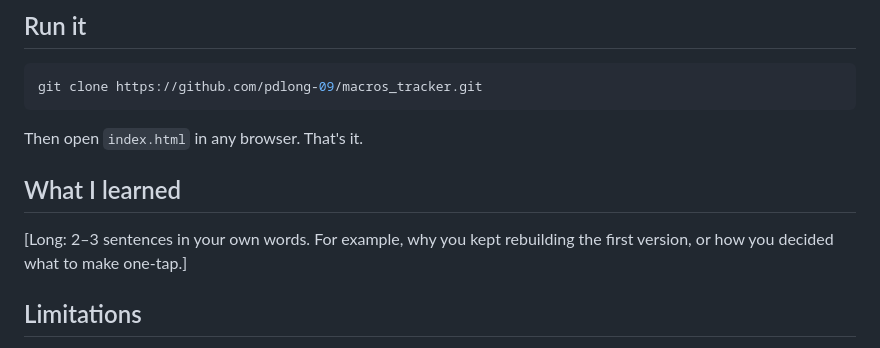
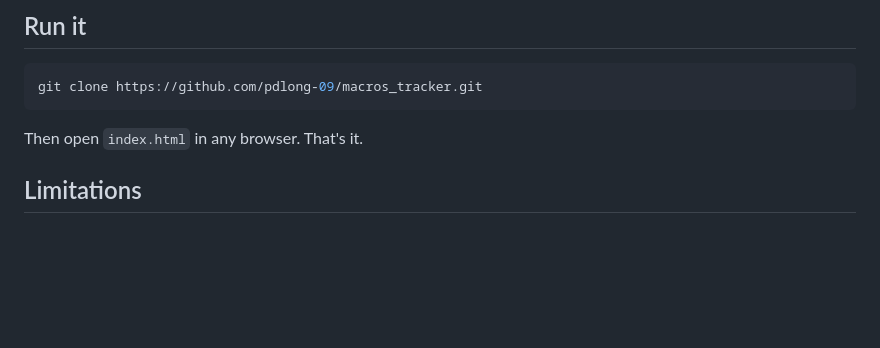
Before and after one commit to pdlong-09/macros_tracker, a Markdown page: README.md, the part around the change. Rendered like a GitHub page; blank space fills up the shorter version.

```diff
--- a/README.md
+++ b/README.md
@@ -64,10 +64,6 @@ git clone https://github.com/pdlong-09/macros_tracker.git
 
 Then open `index.html` in any browser. That's it.
 
-## What I learned
-
-[Long: 2–3 sentences in your own words. For example, why you kept rebuilding the first version, or how you decided what to make one-tap.]
-
 ## Limitations
 
 - **Nothing is saved.** Refreshing the page clears the day, the same as pressing Reset.
```
